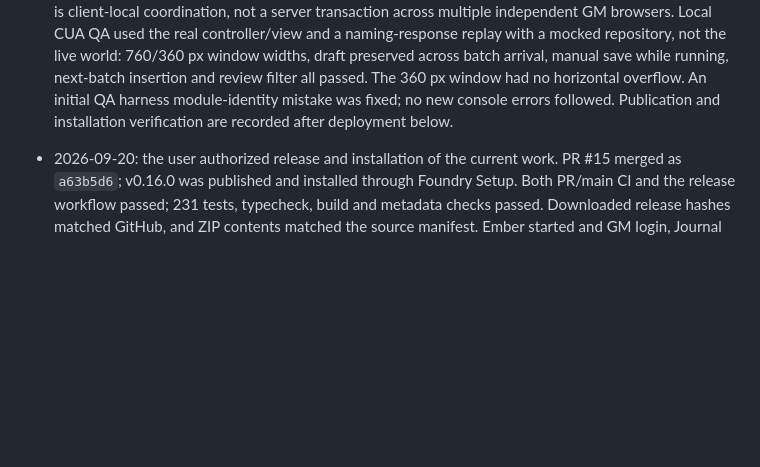
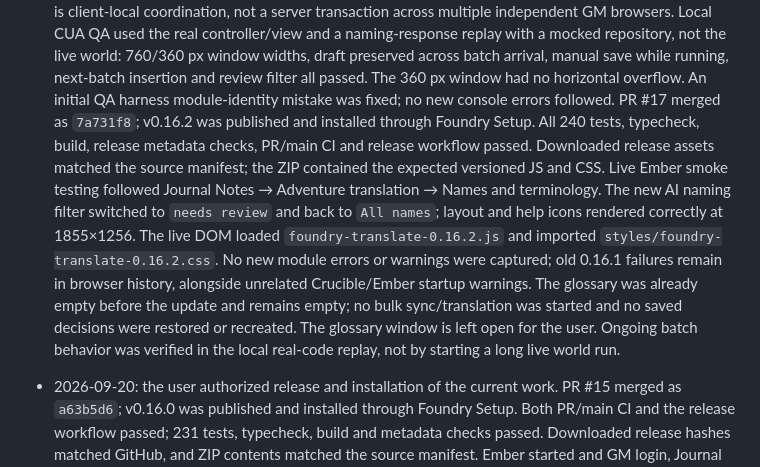
Before and after one commit to f-tuma/foundry-translator, a Markdown page: docs/project-handoff.md, the part around the change. Drawn GitHub-style; blank space fills up the shorter version.

Commit message:
Record verified v0.16.2 deployment in Ember

```diff
--- a/docs/project-handoff.md
+++ b/docs/project-handoff.md
@@ -34,7 +34,21 @@ and the recommended implementation order.
   across batch arrival, manual save while running, next-batch insertion and review
   filter all passed. The 360 px window had no horizontal overflow. An initial QA
   harness module-identity mistake was fixed; no new console errors followed.
-  Publication and installation verification are recorded after deployment below.
+  PR #17 merged as `7a731f8`; v0.16.2 was published and installed through
+  Foundry Setup. All 240 tests, typecheck, build, release metadata checks,
+  PR/main CI and release workflow passed. Downloaded release assets matched
+  the source manifest; the ZIP contained the expected versioned JS and CSS.
+  Live Ember smoke testing followed Journal Notes → Adventure translation →
+  Names and terminology. The new AI naming filter switched to `needs review`
+  and back to `All names`; layout and help icons rendered correctly at
+  1855×1256. The live DOM loaded `foundry-translate-0.16.2.js` and imported
+  `styles/foundry-translate-0.16.2.css`. No new module errors or warnings were
+  captured; old 0.16.1 failures remain in browser history, alongside unrelated
+  Crucible/Ember startup warnings. The glossary was already empty before the
+  update and remains empty; no bulk sync/translation was started and no saved
+  decisions were restored or recreated. The glossary window is left open for
+  the user. Ongoing batch behavior was verified in the local real-code replay,
+  not by starting a long live world run.
 
 
 - 2026-09-20: the user authorized release and installation of the current work.
```
